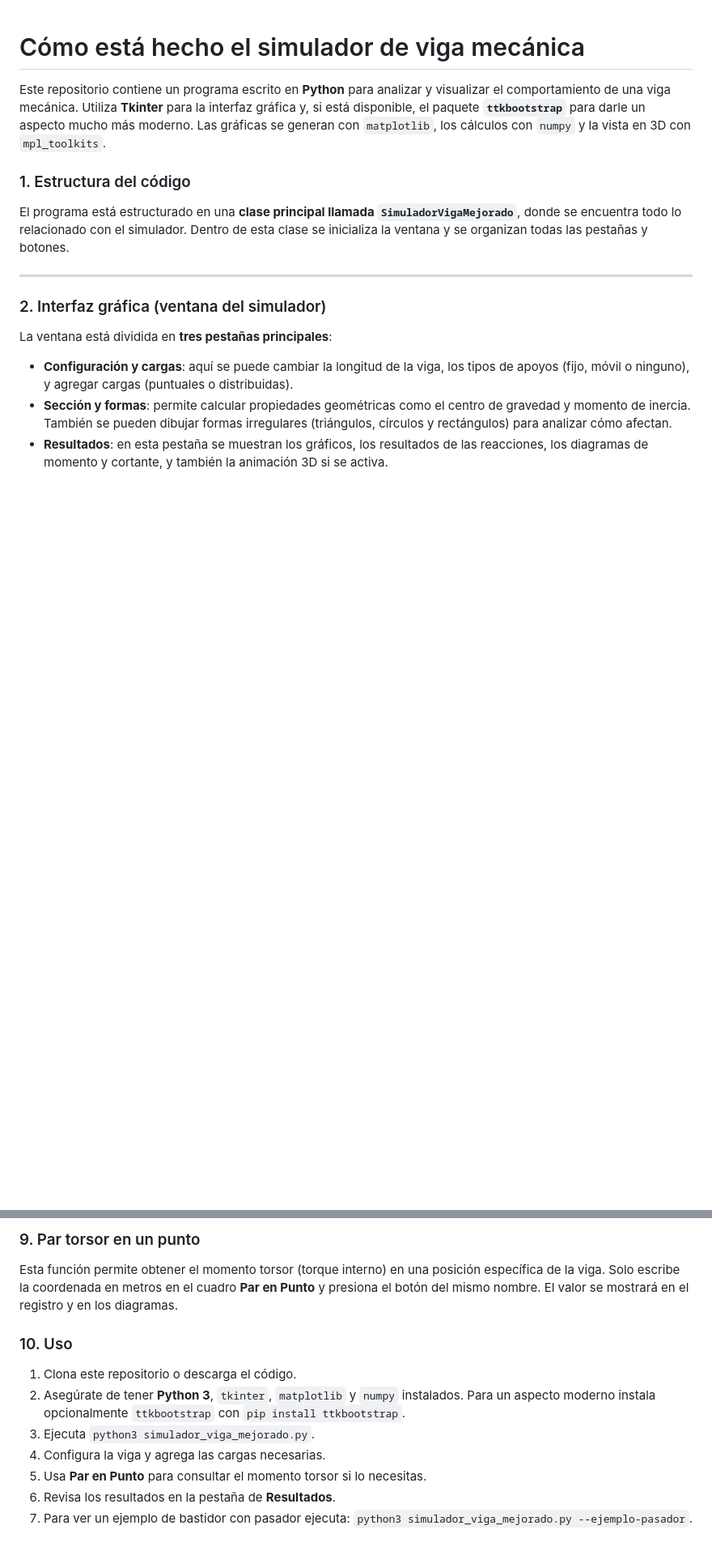
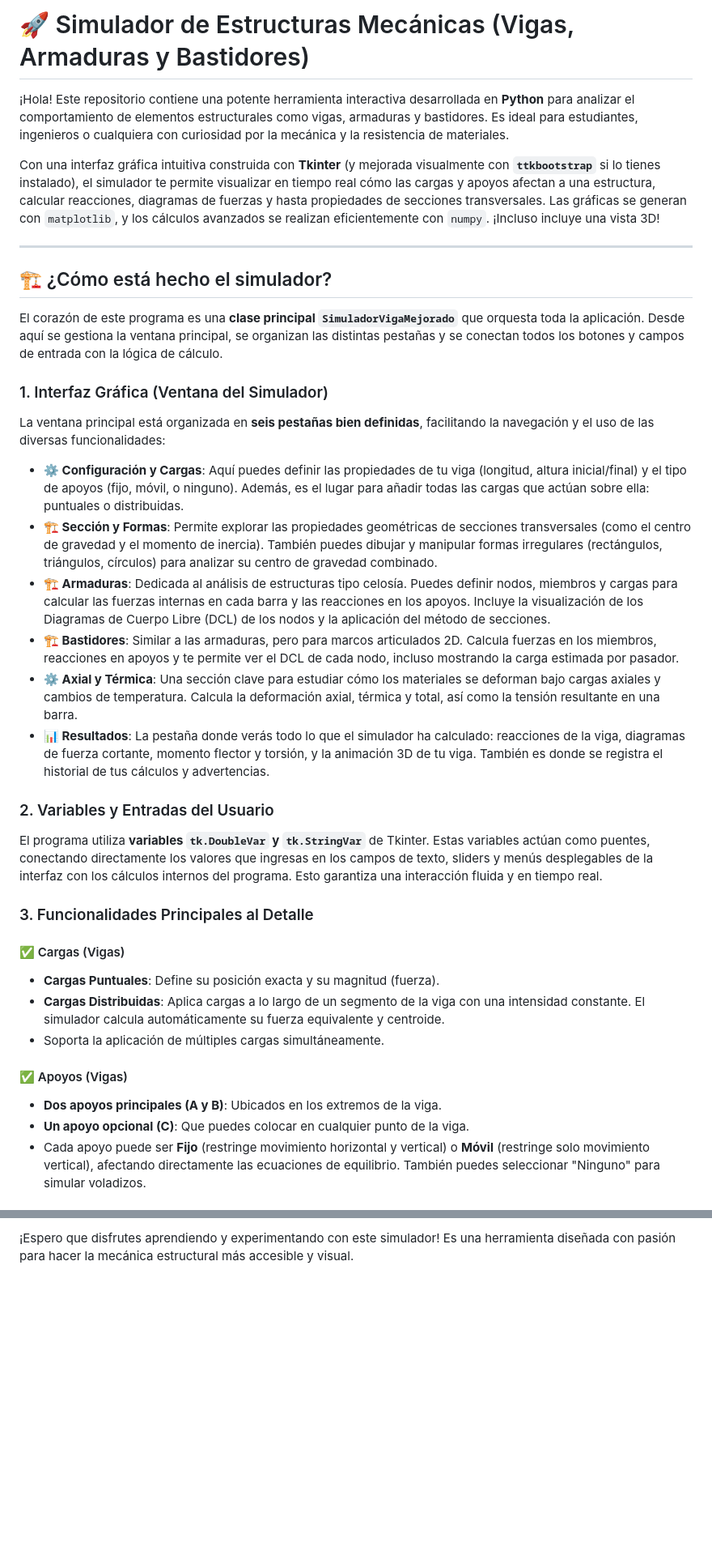
Before and after one commit to BisonByte/mecanica, a Markdown page: README.md, 2 parts joined by grey strips. Shown: that part at 81% size. GitHub-like rendering; blank space fills up the shorter version.

```diff
--- a/README.md
+++ b/README.md
@@ -1,18 +1,41 @@
+# 🚀 Simulador de Estructuras Mecánicas (Vigas, Armaduras y Bastidores)
 
-# Cómo está hecho el simulador de viga mecánica
+¡Hola! Este repositorio contiene una potente herramienta interactiva desarrollada en **Python** para analizar el comportamiento de elementos estructurales como vigas, armaduras y bastidores. Es ideal para estudiantes, ingenieros o cualquiera con curiosidad por la mecánica y la resistencia de materiales.
 
-Este repositorio contiene un programa escrito en **Python** para analizar y visualizar el comportamiento de una viga mecánica. Utiliza **Tkinter** para la interfaz gráfica y, si está disponible, el paquete **`ttkbootstrap`** para darle un aspecto mucho más moderno. Las gráficas se generan con `matplotlib`, los cálculos con `numpy` y la vista en 3D con `mpl_toolkits`.
-
-### 1. Estructura del código
-
-El programa está estructurado en una **clase principal llamada `SimuladorVigaMejorado`**, donde se encuentra todo lo relacionado con el simulador. Dentro de esta clase se inicializa la ventana y se organizan todas las pestañas y botones.
+Con una interfaz gráfica intuitiva construida con **Tkinter** (y mejorada visualmente con **`ttkbootstrap`** si lo tienes instalado), el simulador te permite visualizar en tiempo real cómo las cargas y apoyos afectan a una estructura, calcular reacciones, diagramas de fuerzas y hasta propiedades de secciones transversales. Las gráficas se generan con `matplotlib`, y los cálculos avanzados se realizan eficientemente con `numpy`. ¡Incluso incluye una vista 3D!
 
 ---
 
-### 2. Interfaz gráfica (ventana del simulador)
+## 🏗️ ¿Cómo está hecho el simulador?
 
-La ventana está dividida en **tres pestañas principales**:
+El corazón de este programa es una **clase principal `SimuladorVigaMejorado`** que orquesta toda la aplicación. Desde aquí se gestiona la ventana principal, se organizan las distintas pestañas y se conectan todos los botones y campos de entrada con la lógica de cálculo.
 
-* **Configuración y cargas**: aquí se puede cambiar la longitud de la viga, los tipos de apoyos (fijo, móvil o ninguno), y agregar cargas (puntuales o distribuidas).
-* **Sección y formas**: permite calcular propiedades geométricas como el centro de gravedad y momento de inercia. También se pueden dibujar formas irregulares (triángulos, círculos y rectángulos) para analizar cómo afectan.
-* **Resultados**: en esta pestaña se muestran los gráficos, los resultados de las reacciones, los diagramas de momento y cortante, y también la animación 3D si se activa.
+### 1. Interfaz Gráfica (Ventana del Simulador)
+
+La ventana principal está organizada en **seis pestañas bien definidas**, facilitando la navegación y el uso de las diversas funcionalidades:
+
+* **⚙️ Configuración y Cargas**: Aquí puedes definir las propiedades de tu viga (longitud, altura inicial/final) y el tipo de apoyos (fijo, móvil, o ninguno). Además, es el lugar para añadir todas las cargas que actúan sobre ella: puntuales o distribuidas.
+* **🏗️ Sección y Formas**: Permite explorar las propiedades geométricas de secciones transversales (como el centro de gravedad y el momento de inercia). También puedes dibujar y manipular formas irregulares (rectángulos, triángulos, círculos) para analizar su centro de gravedad combinado.
+* **🏗️ Armaduras**: Dedicada al análisis de estructuras tipo celosía. Puedes definir nodos, miembros y cargas para calcular las fuerzas internas en cada barra y las reacciones en los apoyos. Incluye la visualización de los Diagramas de Cuerpo Libre (DCL) de los nodos y la aplicación del método de secciones.
+* **🏗️ Bastidores**: Similar a las armaduras, pero para marcos articulados 2D. Calcula fuerzas en los miembros, reacciones en apoyos y te permite ver el DCL de cada nodo, incluso mostrando la carga estimada por pasador.
+* **⚙️ Axial y Térmica**: Una sección clave para estudiar cómo los materiales se deforman bajo cargas axiales y cambios de temperatura. Calcula la deformación axial, térmica y total, así como la tensión resultante en una barra.
+* **📊 Resultados**: La pestaña donde verás todo lo que el simulador ha calculado: reacciones de la viga, diagramas de fuerza cortante, momento flector y torsión, y la animación 3D de tu viga. También es donde se registra el historial de tus cálculos y advertencias.
+
+### 2. Variables y Entradas del Usuario
+
+El programa utiliza **variables `tk.DoubleVar` y `tk.StringVar`** de Tkinter. Estas variables actúan como puentes, conectando directamente los valores que ingresas en los campos de texto, sliders y menús desplegables de la interfaz con los cálculos internos del programa. Esto garantiza una interacción fluida y en tiempo real.
+
+### 3. Funcionalidades Principales al Detalle
+
+#### ✅ Cargas (Vigas)
+
+* **Cargas Puntuales**: Define su posición exacta y su magnitud (fuerza).
+* **Cargas Distribuidas**: Aplica cargas a lo largo de un segmento de la viga con una intensidad constante. El simulador calcula automáticamente su fuerza equivalente y centroide.
+* Soporta la aplicación de múltiples cargas simultáneamente.
+
+#### ✅ Apoyos (Vigas)
+
+* **Dos apoyos principales (A y B)**: Ubicados en los extremos de la viga.
+* **Un apoyo opcional (C)**: Que puedes colocar en cualquier punto de la viga.
+* Cada apoyo puede ser **Fijo** (restringe movimiento horizontal y vertical) o **Móvil** (restringe solo movimiento vertical), afectando directamente las ecuaciones de equilibrio. También puedes seleccionar "Ninguno" para simular voladizos.
+
@@ -105,17 +124 @@ El botón de tema permite alternar entre un estilo claro (*flatly*) y uno oscuro
-### 9. Par torsor en un punto
-
-Esta función permite obtener el momento torsor (torque interno) en una posición específica de la viga.
-Solo escribe la coordenada en metros en el cuadro **Par en Punto** y presiona el botón del mismo nombre.
-El valor se mostrará en el registro y en los diagramas.
-
-### 10. Uso
-
-1. Clona este repositorio o descarga el código.
-2. Asegúrate de tener **Python 3**, `tkinter`, `matplotlib` y `numpy` instalados.
-   Para un aspecto moderno instala opcionalmente `ttkbootstrap` con `pip install ttkbootstrap`.
-3. Ejecuta `python3 simulador_viga_mejorado.py`.
-4. Configura la viga y agrega las cargas necesarias.
-5. Usa **Par en Punto** para consultar el momento torsor si lo necesitas.
-6. Revisa los resultados en la pestaña de **Resultados**.
-7. Para ver un ejemplo de bastidor con pasador ejecuta:
-   `python3 simulador_viga_mejorado.py --ejemplo-pasador`.
+¡Espero que disfrutes aprendiendo y experimentando con este simulador! Es una herramienta diseñada con pasión para hacer la mecánica estructural más accesible y visual.
```
Also changed, not shown: other parts of README.md (+71 -75 lines).
